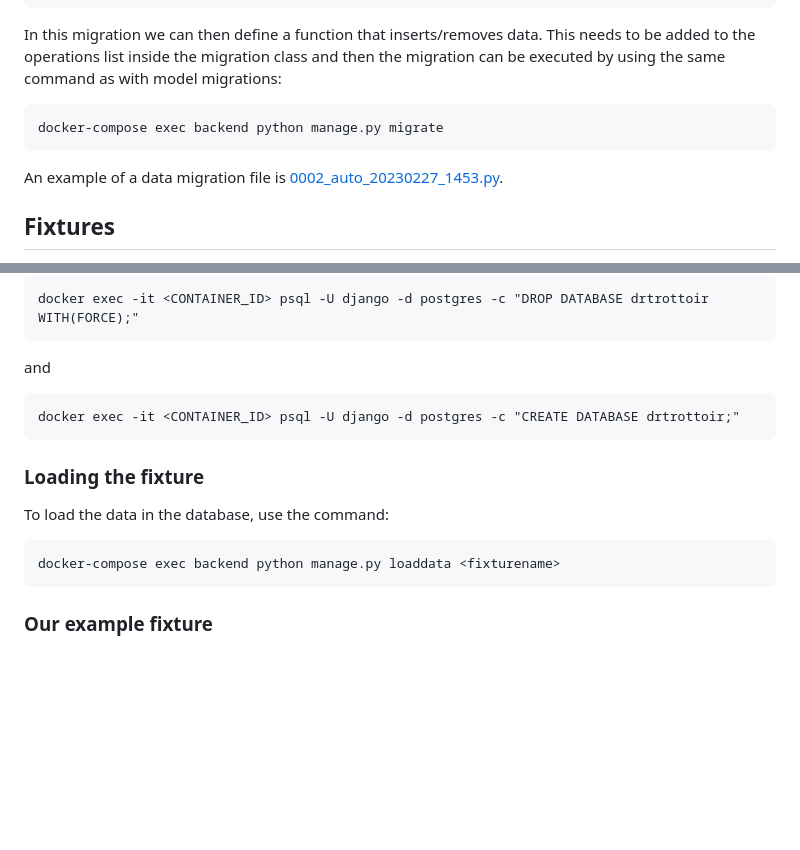
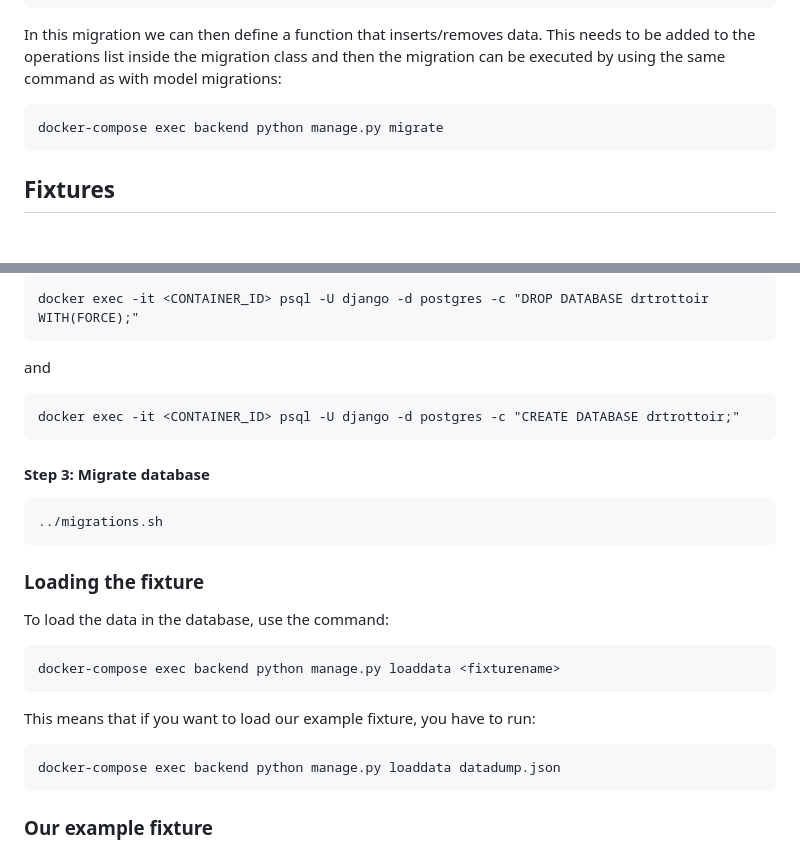
Before and after one commit to SELab-2/Dr-Trottoir-4, a Markdown page: docs/wiki-pages/database.md, 2 parts joined by grey strips. Rendered like a GitHub page; blank space fills up the shorter version.

Commit message:
#106 updated database.md

````diff
--- a/docs/wiki-pages/database.md
+++ b/docs/wiki-pages/database.md
@@ -71,8 +71,6 @@ This needs to be added to the operations list inside the migration class and the
 docker-compose exec backend python manage.py migrate
 ```
 
-An example of a data migration file is [0002_auto_20230227_1453.py](../backend/base/migrations/0002_auto_20230227_1453.py).
-
 ## Fixtures
 **Fixtures** in django are another useful way to dump data and add the data to our database, and they are our preferred
 method. An example of a fixtures file is [datadump.json](https://github.com/SELab-2/Dr-Trottoir-4/blob/develop/backend/datadump.json).
@@ -112,11 +110,22 @@ and
 docker exec -it <CONTAINER_ID> psql -U django -d postgres -c "CREATE DATABASE drtrottoir;"
 ```
 
+#### Step 3: Migrate database
+
+```bash
+../migrations.sh
+```
+
 ### Loading the fixture
 To load the data in the database, use the command:
 
 ```bash
 docker-compose exec backend python manage.py loaddata <fixturename>
+```
+
+This means that if you want to load our example fixture, you have to run:
+```bash
+docker-compose exec backend python manage.py loaddata datadump.json
 ```
 
 ### Our example fixture
````
Also changed, not shown: other parts of docs/wiki-pages/database.md (+1 -1 lines).
